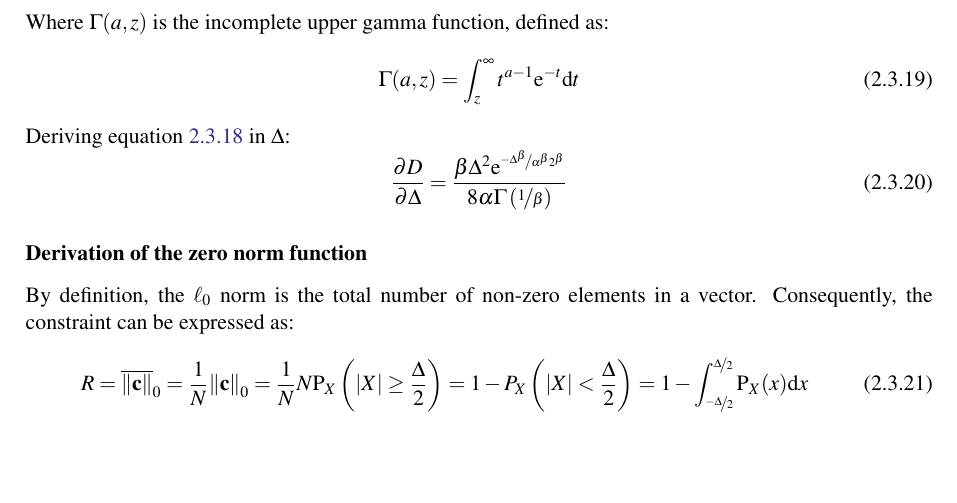
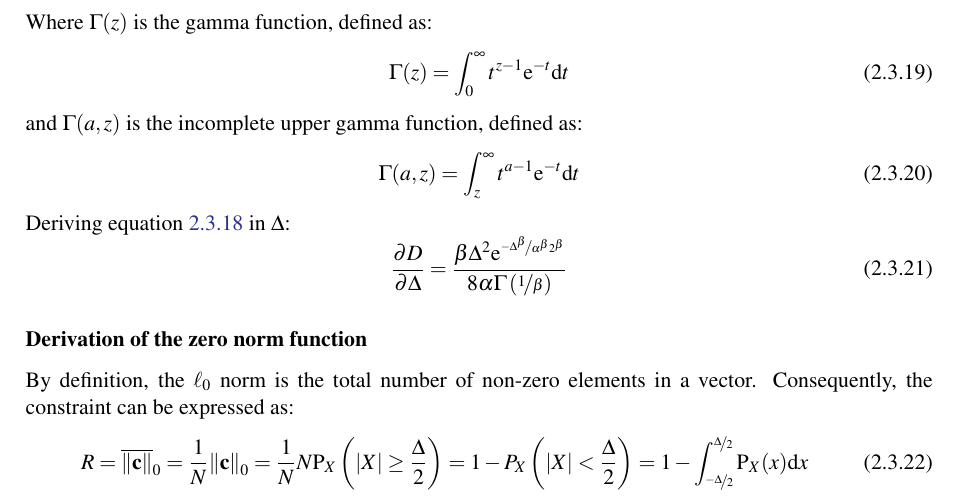
Before and after one commit to arrufat/mtvc-thesis, a LaTeX thesis (main.tex): part of page 29 of 43, cut at the place of the change, the shorter picture padded with empty space. Compiled offline with XeLaTeX.

Commit message:
CH2: added definition of gamma function

```diff
--- a/main.tex
+++ b/main.tex
@@ -867,7 +867,11 @@ Substituting $P_X(x)$ by the residuals \ac{PDF}:
 		{\Gamma \left(\nicefrac{1}{\beta}\right)}
 	\label{eqn:distortion}
 \end{align}
-Where $\Gamma(a,z)$ is the incomplete upper gamma function, defined as:
+Where $\Gamma(z)$ is the gamma function, defined as:
+\begin{equation}
+	\Gamma(z) = \int_0^\infty t^{z-1}\e^{-t}\d t
+\end{equation}
+and $\Gamma(a,z)$ is the incomplete upper gamma function, defined as:
 \begin{equation}
 	\Gamma(a,z)=\int_z^\infty t^{a-1}\e^{-t}\d t
 \end{equation}
```
